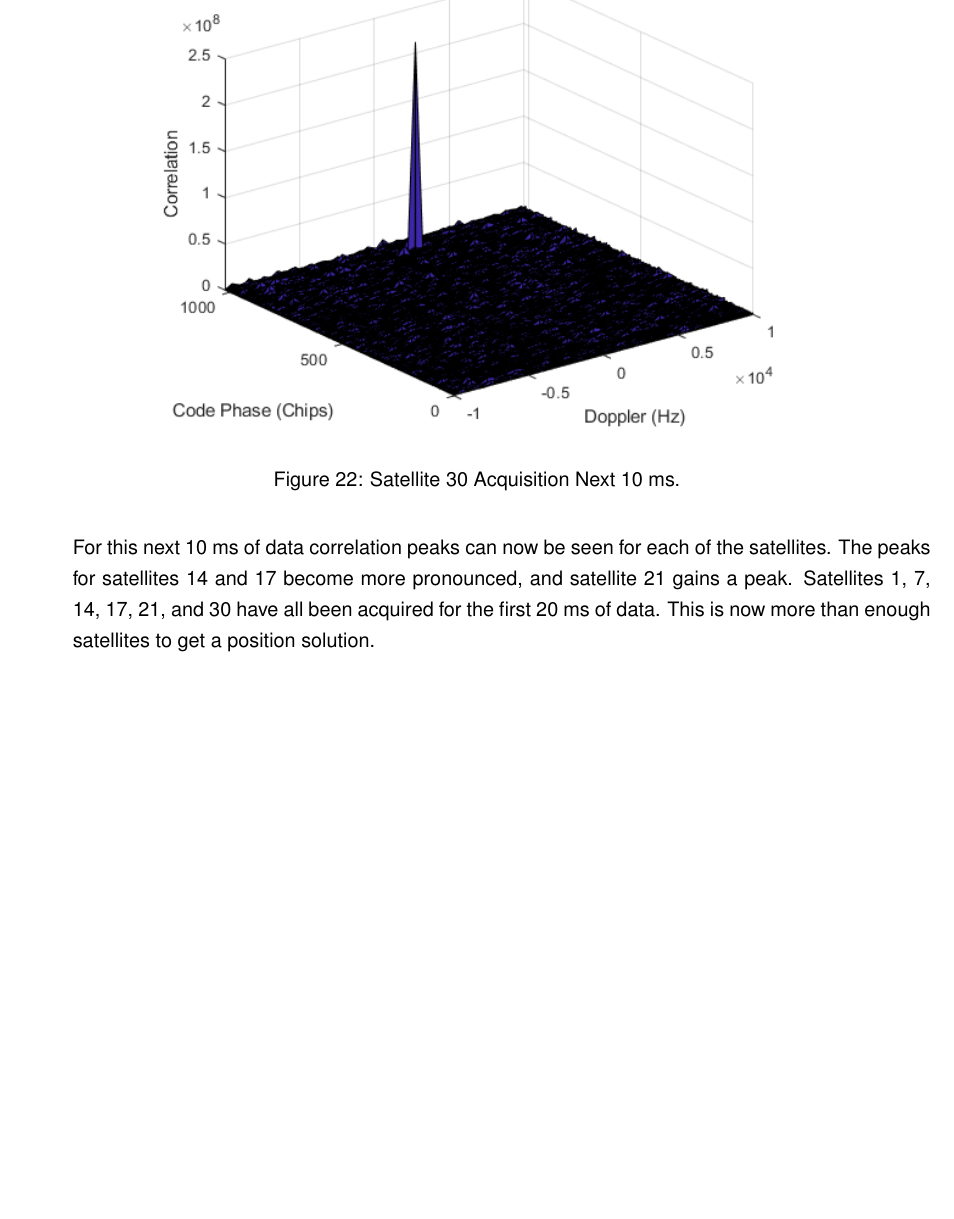
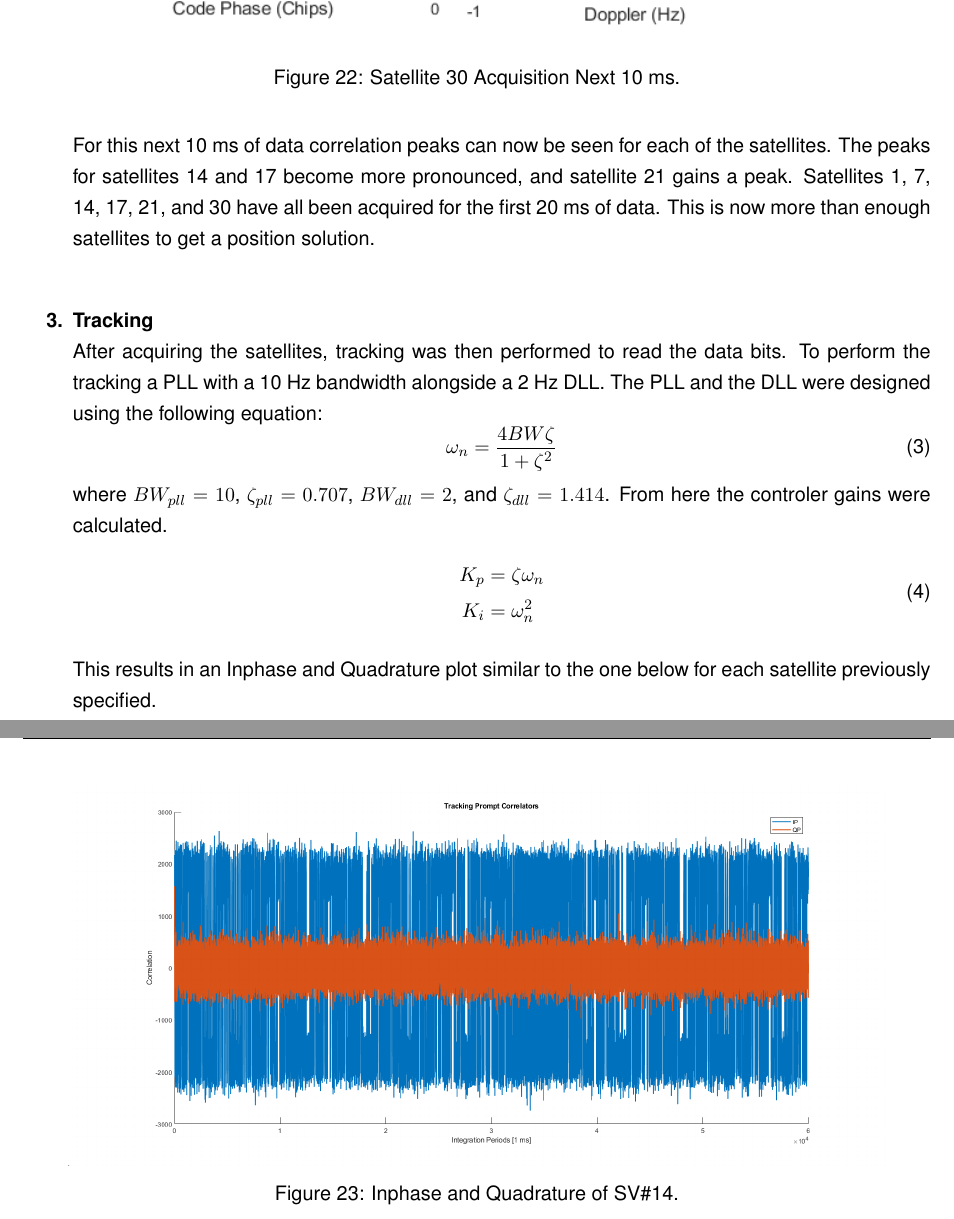
Before and after one commit to sturdivant20/gps, a LaTeX document (Lab4/solution.tex): part of page 18 of 18 before the commit and two parts of pages 18 and 19 of 19 after it, the two joined at a grey line, cut so that both start at the same text, the shorter picture padded with empty space. Compiled offline with pdfLaTeX.

Commit message:
lab4 pics

```diff
--- a/Lab4/solution.tex
+++ b/Lab4/solution.tex
@@ -240,7 +240,31 @@ From the first 10 ms of data clear correlation spike can be seen for satellites
         \caption{Satellite 30 Acquisition Next 10 ms.}
     \end{figure}
 For this next 10 ms of data correlation peaks can now be seen for each of the satellites. The peaks for satellites 14 and 17 become more pronounced, and satellite 21 gains a peak. Satellites 1, 7, 14, 17, 21, and 30 have all been acquired for the first 20 ms of data. This is now more than enough satellites to get a position solution.
-\end{enumerate}
+
+    \item \textbf{Tracking}\\
+After acquiring the satellites, tracking was then performed to read the data bits. To perform the
+tracking a PLL with a 10 Hz bandwidth alongside a 2 Hz DLL. The PLL and the DLL were designed using
+the following equation:
+    \begin{equation}
+        \omega_n = \dfrac{4BW\zeta}{1+\zeta^2}
+    \end{equation}
+where $BW_{pll} = 10$, $\zeta_{pll} = 0.707$, $BW_{dll} = 2$, and $\zeta_{dll} = 1.414$.
+From here the controler gains were calculated.
+    \begin{equation}
+        \begin{split}
+            K_p &= \zeta \omega_n \\
+            K_i &= \omega_n^2
+        \end{split}
+    \end{equation}
+
+This results in an Inphase and Quadrature plot similar to the one below for each satellite
+previously specified.
+    \begin{figure}[H]
+        \centering
+        \includegraphics[width=0.9\textwidth]{Lab_4_IQ.png}
+        \caption{Inphase and Quadrature of SV\#14.}
+    \end{figure}
 
 
+\end{enumerate}
 \end{document}
```
Also changed, not shown: Lab4/media/Lab_4_IQ.png (added), Lab4/media/Lab_4_Subframe1_SV7.PNG (added), Lab4/media/Lab_4_Tracking_12sig_SV7.png (added), Lab4/media/Lab_4_Tracking_6sig_SV7.png (added), Lab4/media/Lab_4_Tracking_SV7.png (added), Lab4/solution.pdf (added), 1 other file.
